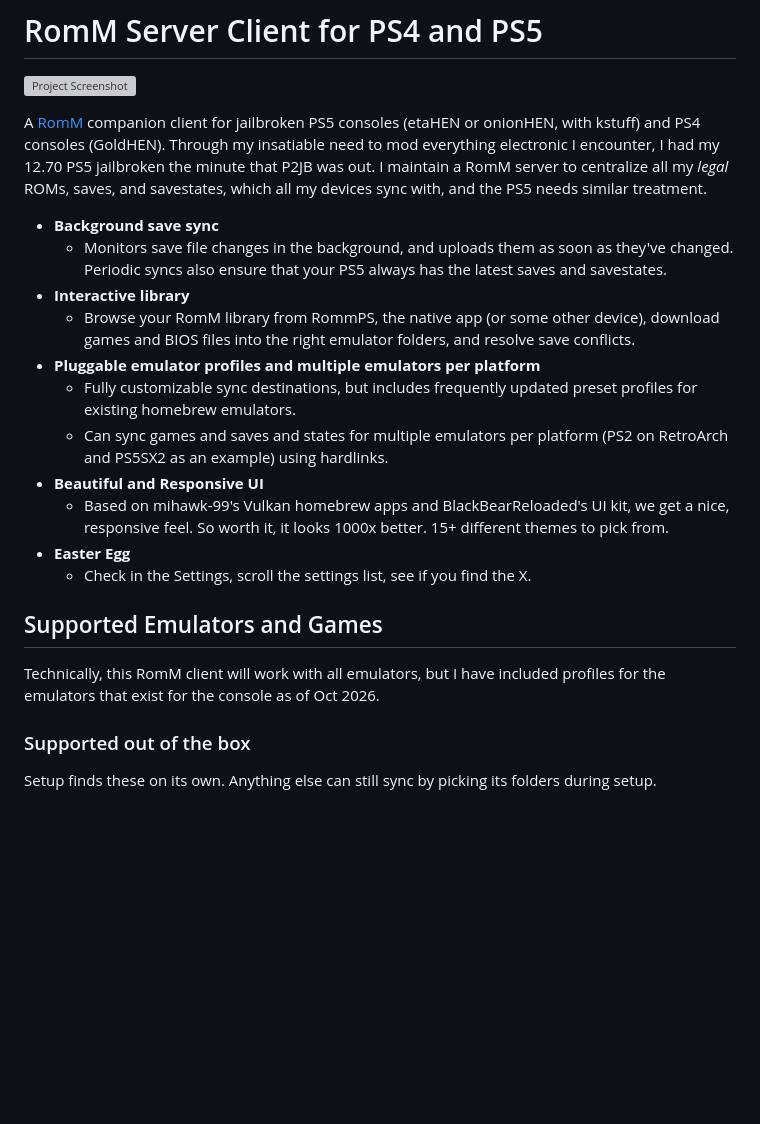
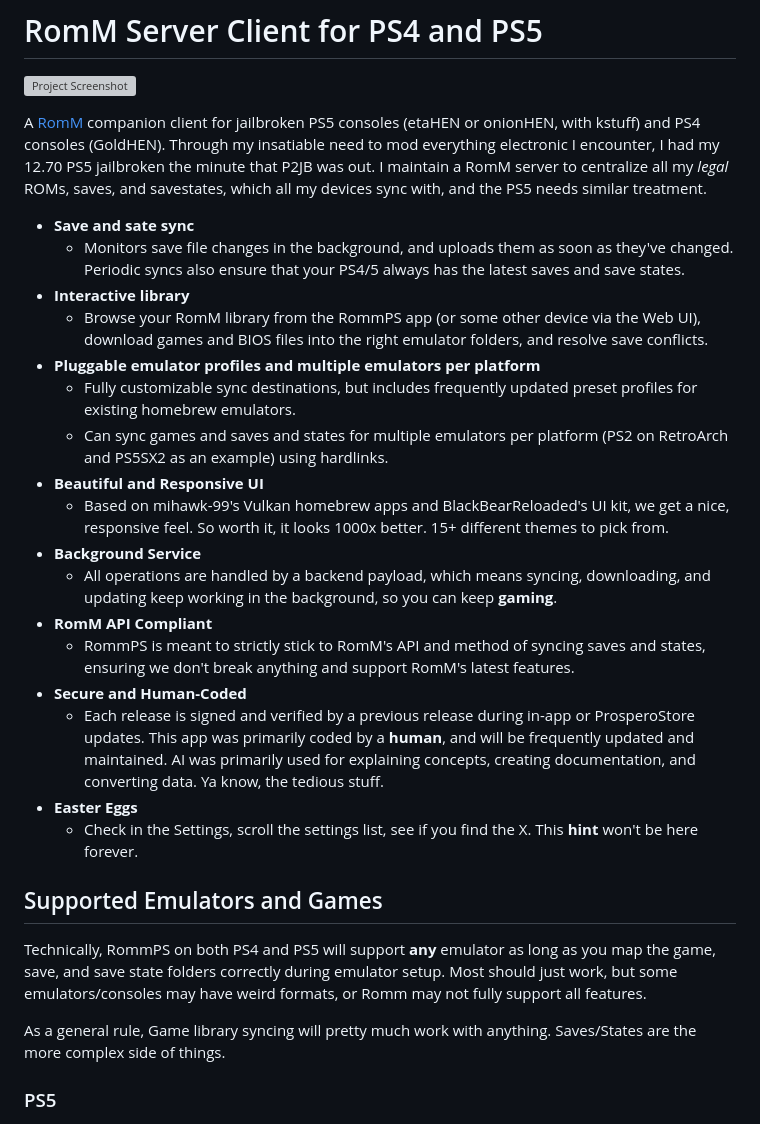
Before and after one commit to s0liton/RommPS, a Markdown page: README.md, the part around one of its changes. GitHub-like rendering; blank space fills up the shorter version; grey boxes are pictures that could not be loaded.

```diff
--- a/README.md
+++ b/README.md
@@ -4,23 +4,29 @@
 
 A [RomM](https://romm.app) companion client for jailbroken PS5 consoles (etaHEN or onionHEN, with kstuff) and PS4 consoles (GoldHEN). Through my insatiable need to mod everything electronic I encounter, I had my 12.70 PS5 jailbroken the minute that P2JB was out. I maintain a RomM server to centralize all my _legal_ ROMs, saves, and savestates, which all my devices sync with, and the PS5 needs similar treatment.
 
-- **Background save sync**
-  - Monitors save file changes in the background, and uploads them as soon as they've changed. Periodic syncs also ensure that your PS5 always has the latest saves and savestates.
+- **Save and sate sync**
+  - Monitors save file changes in the background, and uploads them as soon as they've changed. Periodic syncs also ensure that your PS4/5 always has the latest saves and save states.
 - **Interactive library**
-  - Browse your RomM library from RommPS, the native app (or some other device), download games and BIOS files into the right emulator folders, and resolve save conflicts.
+  - Browse your RomM library from the RommPS app (or some other device via the Web UI), download games and BIOS files into the right emulator folders, and resolve save conflicts.
 - **Pluggable emulator profiles and multiple emulators per platform**
   - Fully customizable sync destinations, but includes frequently updated preset profiles for existing homebrew emulators.
   - Can sync games and saves and states for multiple emulators per platform (PS2 on RetroArch and PS5SX2 as an example) using hardlinks.
 - **Beautiful and Responsive UI**
   - Based on mihawk-99's Vulkan homebrew apps and BlackBearReloaded's UI kit, we get a nice, responsive feel. So worth it, it looks 1000x better. 15+ different themes to pick from.
-- **Easter Egg**
-  - Check in the Settings, scroll the settings list, see if you find the X.
+- **Background Service**
+  - All operations are handled by a backend payload, which means syncing, downloading, and updating keep working in the background, so you can keep **gaming**.
+- **RomM API Compliant**
+  - RommPS is meant to strictly stick to RomM's API and method of syncing saves and states, ensuring we don't break anything and support RomM's latest features.
+- **Secure and Human-Coded**
+  - Each release is signed and verified by a previous release during in-app or ProsperoStore updates. This app was primarily coded by a **human**, and will be frequently updated and maintained. AI was primarily used for explaining concepts, creating documentation, and converting data. Ya know, the tedious stuff.
+- **Easter Eggs**
+  - Check in the Settings, scroll the settings list, see if you find the X. This **hint** won't be here forever.
 
 ## Supported Emulators and Games
 
-Technically, this RomM client will work with all emulators, but I have included profiles for the emulators that exist for the console as of Oct 2026.
+Technically, RommPS on both PS4 and PS5 will support **any** emulator as long as you map the game, save, and save state folders correctly during emulator setup. Most should just work, but some emulators/consoles may have weird formats, or Romm may not fully support all features.
 
-### Supported out of the box
+As a general rule, Game library syncing will pretty much work with anything. Saves/States are the more complex side of things.
 
-Setup finds these on its own. Anything else can still sync by picking its folders during setup.
+### PS5 ###
 
```
Also changed, not shown: other parts of README.md (+13 -14 lines).
